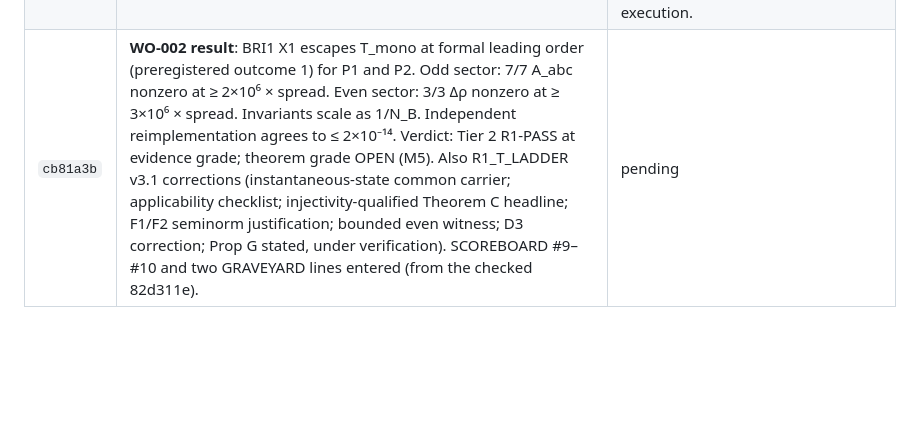
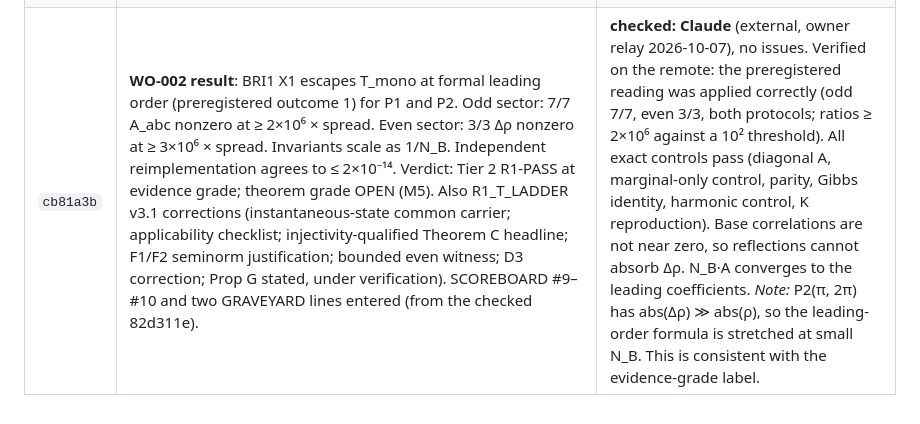
Before and after one commit to ryangrvr/vsctestinggrut, a Markdown page: PROGRAM/CHECKS.md, the part around the change. GitHub-like rendering; blank space fills up the shorter version.

```diff
--- a/PROGRAM/CHECKS.md
+++ b/PROGRAM/CHECKS.md
@@ -18,4 +18,4 @@ The rule is RULES rule 8.
 | `34230e1` | Review 2 (status change): C1 redo ACCEPTED; C2 numbers reproduced, process REVISE; C2-F reframed (E₂± not closed under calibrated linear filters); identifiability flag (~10¹¹ samples). | pending |
 | `1892ca0` | R1 v2 interface ladder (`RESULTS/R1/R1_T_LADDER.md`): Theorem A quotient form for E₂± / T_caus / T_lin; Prop B Mardia and innovation witnesses; Theorem C (BRI1 escapes every linear interface class); Prop D (T_mono absorbs a single time, multi-time OPEN); Prop E (unrestricted T trivial); WO-002 issued. | issue found — owner review (Ruling G2-01): Theorem C confirmed as stated; its mode-preservation (latent-dimension) hypothesis was implicit and must be an explicit, priced part of T. Fix: `82d311e` (common carrier, §10). |
 | `82d311e` | R1 freeze v3 (`RESULTS/R1/R1_T_LADDER.md` §0, §§8–10; rulings G2-01…G2-08). Claims: Theorem A-BL (BL quotient after center + whiten, min over O(k)). Theorem F (dist_BL(P, sym) = ½ d_BL(P, −P) = sup_odd abs(E f), constant 1, sharp; two protocols: ε_R = ½ d_q exactly; so ε_R ≥ ½ abs(E f_odd)/‖f‖_BL). M1 (T_mono: ε_R = 0 ⇔ all copulas in one reflection orbit). M2 (radial-symmetry certificate). M3 (Gaussian tangent: rank J = k, C(k+2,3) − k). Theorem C under the common carrier. E1 (protocol-dependent carriers make linear T trivial). E2 (two-mode counterexample). BRI1 Tier 1 R1-PASS (Theorem C + carrier certificate) — banked by G2-08, SCOREBOARD entry gated here. Also: C2 results + report, noise-floor correction, Review 2 erratum; WO-002 preregistration (script, before results). | **checked: Claude** (external, owner relay 2026-10-07), no issues. Verified on the remote: ruling G2-08 complete; WO-002 v2 preregistered outcomes match the agreed three; the 10² threshold is unchanged; no results files at this commit. *Disclosure:* the v2 preregistration was committed after the WO-002 run executed and before its results were opened (blind post-execution freeze). The 10² threshold and the ESCAPE/NULL reading were already in the WO-002 v1 work order (`1892ca0`) and in the script before execution. |
-| `cb81a3b` | **WO-002 result**: BRI1 X1 escapes T_mono at formal leading order (preregistered outcome 1) for P1 and P2. Odd sector: 7/7 A_abc nonzero at ≥ 2×10⁶ × spread. Even sector: 3/3 Δρ nonzero at ≥ 3×10⁶ × spread. Invariants scale as 1/N_B. Independent reimplementation agrees to ≤ 2×10⁻¹⁴. Verdict: Tier 2 R1-PASS at evidence grade; theorem grade OPEN (M5). Also R1_T_LADDER v3.1 corrections (instantaneous-state common carrier; applicability checklist; injectivity-qualified Theorem C headline; F1/F2 seminorm justification; bounded even witness; D3 correction; Prop G stated, under verification). SCOREBOARD #9–#10 and two GRAVEYARD lines entered (from the checked 82d311e). | pending |
+| `cb81a3b` | **WO-002 result**: BRI1 X1 escapes T_mono at formal leading order (preregistered outcome 1) for P1 and P2. Odd sector: 7/7 A_abc nonzero at ≥ 2×10⁶ × spread. Even sector: 3/3 Δρ nonzero at ≥ 3×10⁶ × spread. Invariants scale as 1/N_B. Independent reimplementation agrees to ≤ 2×10⁻¹⁴. Verdict: Tier 2 R1-PASS at evidence grade; theorem grade OPEN (M5). Also R1_T_LADDER v3.1 corrections (instantaneous-state common carrier; applicability checklist; injectivity-qualified Theorem C headline; F1/F2 seminorm justification; bounded even witness; D3 correction; Prop G stated, under verification). SCOREBOARD #9–#10 and two GRAVEYARD lines entered (from the checked 82d311e). | **checked: Claude** (external, owner relay 2026-10-07), no issues. Verified on the remote: the preregistered reading was applied correctly (odd 7/7, even 3/3, both protocols; ratios ≥ 2×10⁶ against a 10² threshold). All exact controls pass (diagonal A, marginal-only control, parity, Gibbs identity, harmonic control, K reproduction). Base correlations are not near zero, so reflections cannot absorb Δρ. N_B·A converges to the leading coefficients. *Note:* P2(π, 2π) has abs(Δρ) ≫ abs(ρ), so the leading-order formula is stretched at small N_B. This is consistent with the evidence-grade label. |
```
Also changed, not shown: PROGRAM/OWNER_RULINGS.md (+17 -0 lines), PROGRAM/SCOREBOARD.md (+1 -0 lines).
